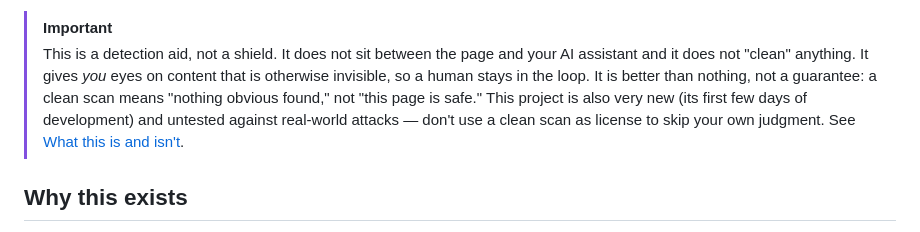
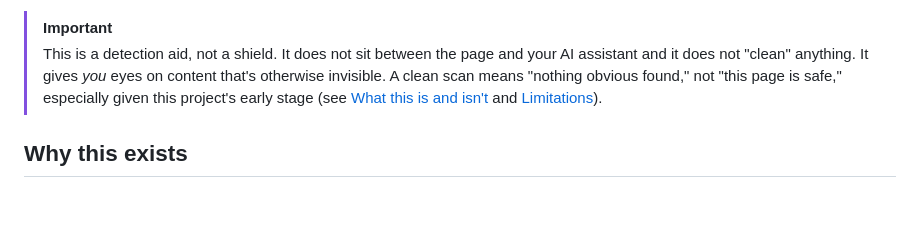
Before and after one commit to DiegoFleitas/lemon-juice, a Markdown page: README.md, the part around the change. GitHub-like rendering; blank space fills up the shorter version.

Commit message:
docs(readme): trim the IMPORTANT callout to scope + pointer
The callout stacked the scope claim, a guarantee caveat, a maturity
caveat, and a "don't skip your judgment" warning that just restated
the guarantee caveat. Point to the existing What this is and isn't /
Limitations sections instead of duplicating their content here.

```diff
--- a/README.md
+++ b/README.md
@@ -28,12 +28,10 @@ Each hit is highlighted on the page and listed in the popup.
 > [!IMPORTANT]
 > This is a detection aid, not a shield. It does not sit between the page and
 > your AI assistant and it does not "clean" anything. It gives _you_ eyes on
-> content that is otherwise invisible, so a human stays in the loop. It is
-> better than nothing, not a guarantee: a clean scan means "nothing obvious
-> found," not "this page is safe." This project is also very new (its first
-> few days of development) and untested against real-world attacks — don't
-> use a clean scan as license to skip your own judgment. See
-> [What this is and isn't](#what-this-is-and-isnt).
+> content that's otherwise invisible. A clean scan means "nothing obvious
+> found," not "this page is safe," especially given this project's early stage
+> (see [What this is and isn't](#what-this-is-and-isnt) and
+> [Limitations](#limitations-please-read-before-trusting-it)).
 
 ## Why this exists
 
```
